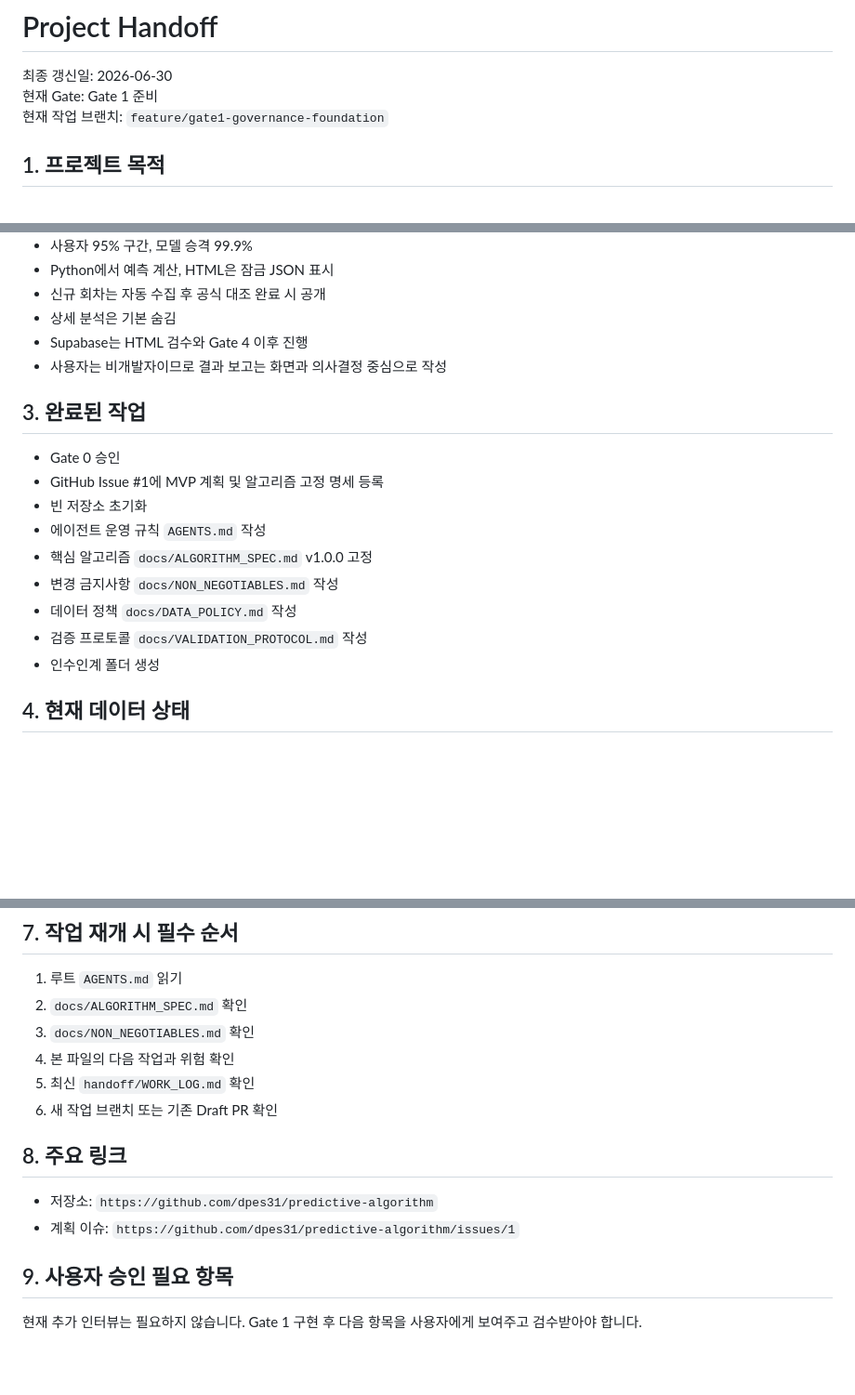
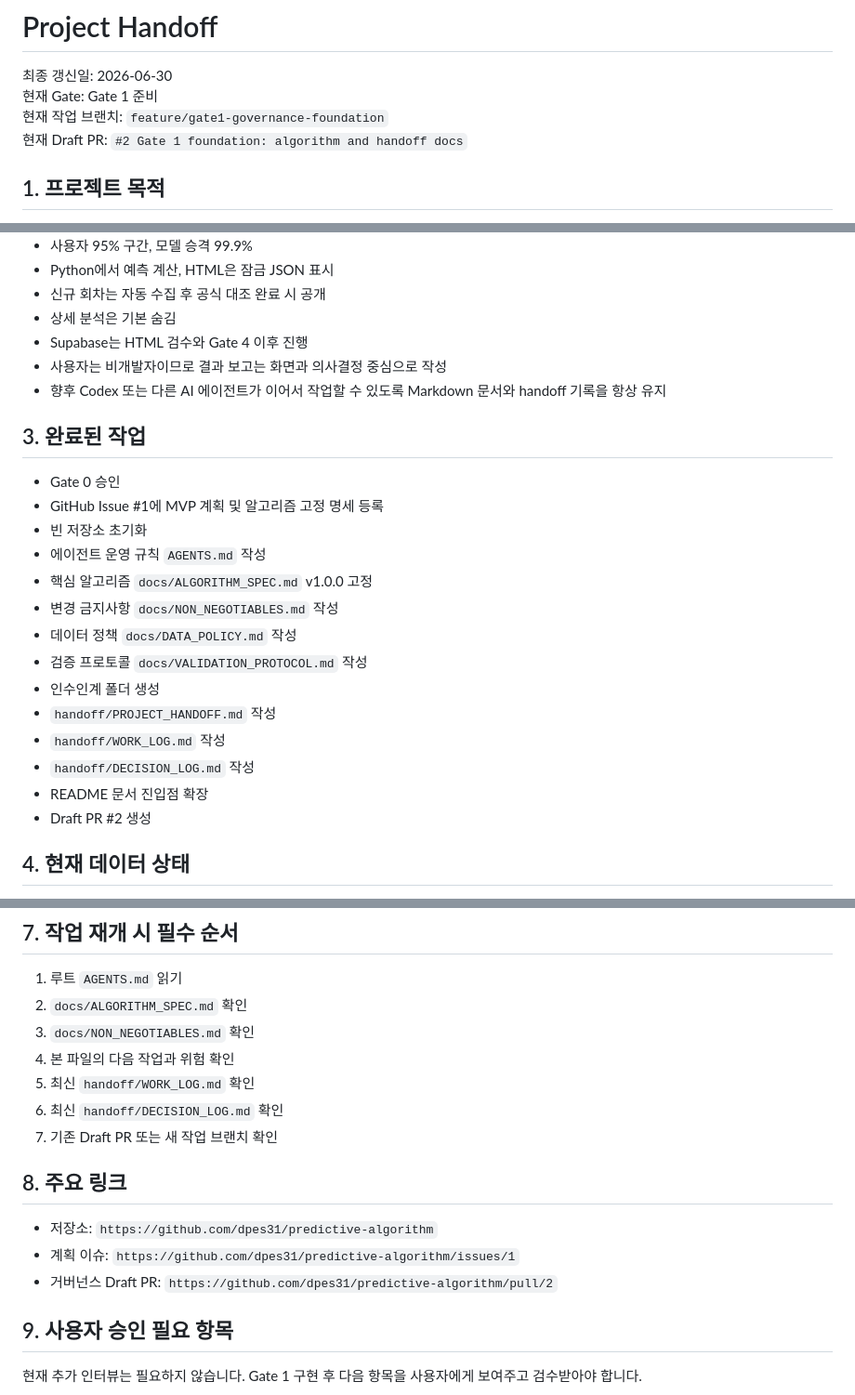
Before and after one commit to dpes31/predictive-algorithm, a Markdown page: handoff/PROJECT_HANDOFF.md, 3 parts joined by grey strips. Shown at 93% size. GitHub-like rendering; blank space fills up the shorter version.

Commit message:
docs: update handoff with draft PR and completed governance

```diff
--- a/handoff/PROJECT_HANDOFF.md
+++ b/handoff/PROJECT_HANDOFF.md
@@ -3,6 +3,7 @@
 최종 갱신일: 2026-06-30
 현재 Gate: Gate 1 준비
 현재 작업 브랜치: `feature/gate1-governance-foundation`
+현재 Draft PR: `#2 Gate 1 foundation: algorithm and handoff docs`
 
 ## 1. 프로젝트 목적
 
@@ -30,6 +31,7 @@
 - 상세 분석은 기본 숨김
 - Supabase는 HTML 검수와 Gate 4 이후 진행
 - 사용자는 비개발자이므로 결과 보고는 화면과 의사결정 중심으로 작성
+- 향후 Codex 또는 다른 AI 에이전트가 이어서 작업할 수 있도록 Markdown 문서와 handoff 기록을 항상 유지
 
 ## 3. 완료된 작업
 
@@ -42,6 +44,11 @@
 - 데이터 정책 `docs/DATA_POLICY.md` 작성
 - 검증 프로토콜 `docs/VALIDATION_PROTOCOL.md` 작성
 - 인수인계 폴더 생성
+- `handoff/PROJECT_HANDOFF.md` 작성
+- `handoff/WORK_LOG.md` 작성
+- `handoff/DECISION_LOG.md` 작성
+- README 문서 진입점 확장
+- Draft PR #2 생성
 
 ## 4. 현재 데이터 상태
 
@@ -80,12 +87,14 @@ Gate 1에서는 예측 엔진을 임의 구현하지 않습니다. 데이터·
 3. `docs/NON_NEGOTIABLES.md` 확인
 4. 본 파일의 다음 작업과 위험 확인
 5. 최신 `handoff/WORK_LOG.md` 확인
-6. 새 작업 브랜치 또는 기존 Draft PR 확인
+6. 최신 `handoff/DECISION_LOG.md` 확인
+7. 기존 Draft PR 또는 새 작업 브랜치 확인
 
 ## 8. 주요 링크
 
 - 저장소: `https://github.com/dpes31/predictive-algorithm`
 - 계획 이슈: `https://github.com/dpes31/predictive-algorithm/issues/1`
+- 거버넌스 Draft PR: `https://github.com/dpes31/predictive-algorithm/pull/2`
 
 ## 9. 사용자 승인 필요 항목
 
```
